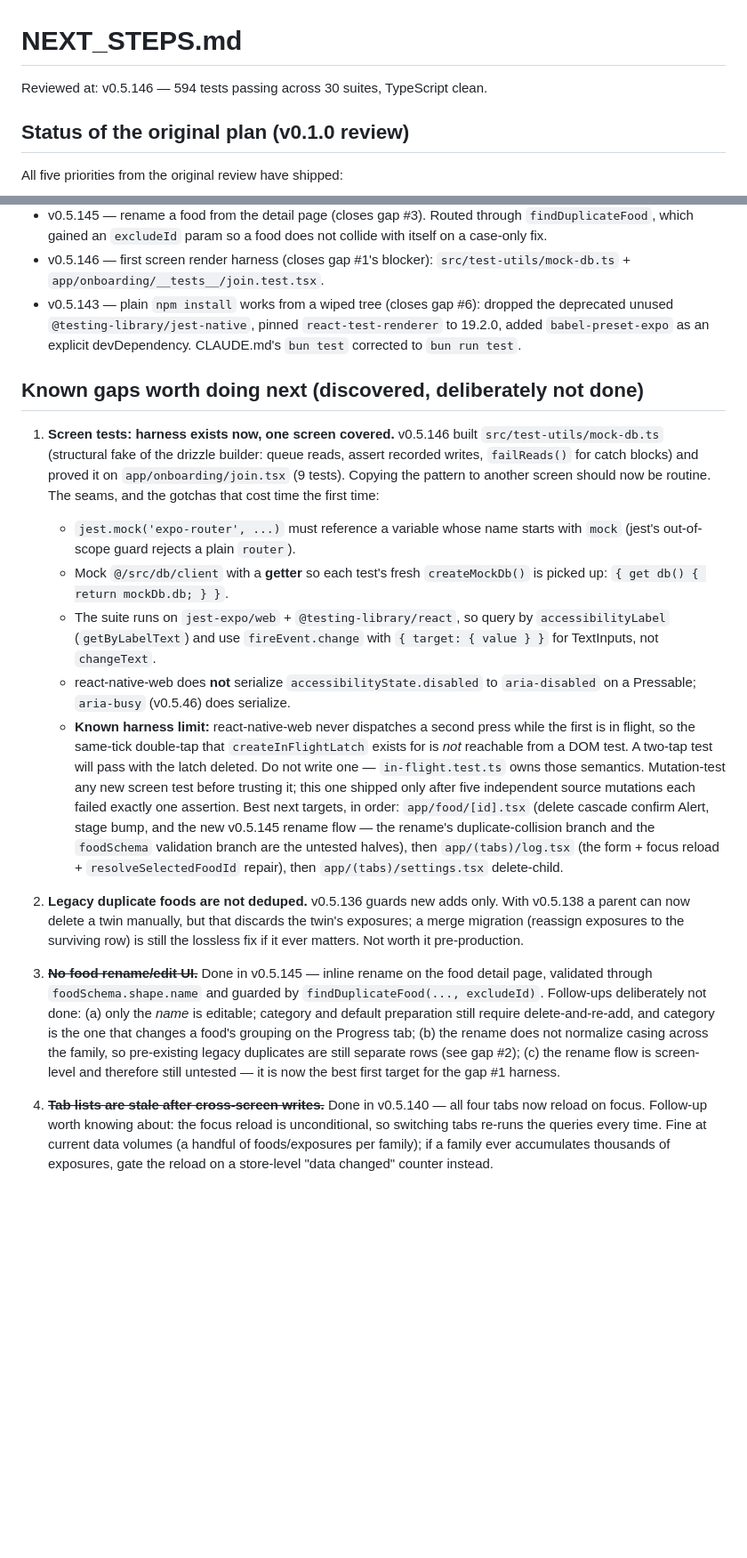
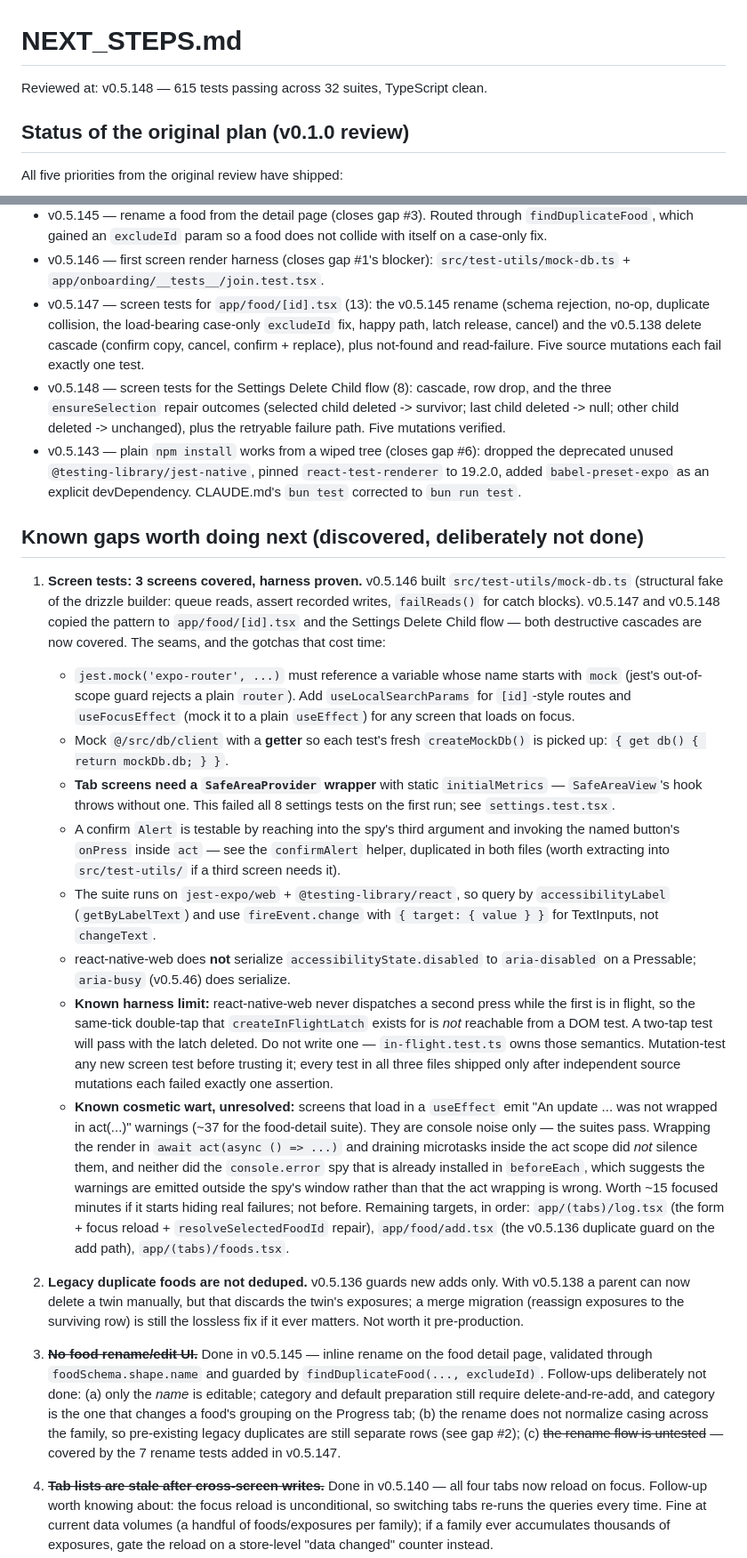
Before and after one commit to JonLoss55812/FoodExposure, a Markdown page: NEXT_STEPS.md, 2 parts joined by grey strips. Shown at 89% size. GitHub-like rendering; blank space fills up the shorter version.

Commit message:
docs: refresh NEXT_STEPS.md after v0.5.147/v0.5.148
Records the two screens now covered, and folds the seams learned this
session into gap #1 so the next one does not rediscover them: the
SafeAreaProvider wrapper every tab screen needs, the useFocusEffect mock,
and the confirmAlert pattern for testing a destructive confirm dialog.

Also records one thing deliberately left undone — the "not wrapped in
act" console noise emitted by screens that load in a useEffect — with
what was already tried, so the next session does not repeat it.

Co-Authored-By: Claude Opus 5 <noreply@anthropic.com>

```diff
--- a/NEXT_STEPS.md
+++ b/NEXT_STEPS.md
@@ -1,6 +1,6 @@
 # NEXT_STEPS.md
 
-Reviewed at: v0.5.146 — 594 tests passing across 30 suites, TypeScript clean.
+Reviewed at: v0.5.148 — 615 tests passing across 32 suites, TypeScript clean.
 
 ## Status of the original plan (v0.1.0 review)
 
@@ -42,6 +42,15 @@ All five priorities from the original review have shipped:
   does not collide with itself on a case-only fix.
 - v0.5.146 — first screen render harness (closes gap #1's blocker):
   `src/test-utils/mock-db.ts` + `app/onboarding/__tests__/join.test.tsx`.
+- v0.5.147 — screen tests for `app/food/[id].tsx` (13): the v0.5.145 rename
+  (schema rejection, no-op, duplicate collision, the load-bearing case-only
+  `excludeId` fix, happy path, latch release, cancel) and the v0.5.138 delete
+  cascade (confirm copy, cancel, confirm + replace), plus not-found and
+  read-failure. Five source mutations each fail exactly one test.
+- v0.5.148 — screen tests for the Settings Delete Child flow (8): cascade,
+  row drop, and the three `ensureSelection` repair outcomes (selected child
+  deleted -> survivor; last child deleted -> null; other child deleted ->
+  unchanged), plus the retryable failure path. Five mutations verified.
 - v0.5.143 — plain `npm install` works from a wiped tree (closes gap #6):
   dropped the deprecated unused `@testing-library/jest-native`, pinned
   `react-test-renderer` to 19.2.0, added `babel-preset-expo` as an explicit
@@ -49,16 +58,25 @@ All five priorities from the original review have shipped:
 
 ## Known gaps worth doing next (discovered, deliberately not done)
 
-1. **Screen tests: harness exists now, one screen covered.** v0.5.146 built
+1. **Screen tests: 3 screens covered, harness proven.** v0.5.146 built
    `src/test-utils/mock-db.ts` (structural fake of the drizzle builder:
-   queue reads, assert recorded writes, `failReads()` for catch blocks) and
-   proved it on `app/onboarding/join.tsx` (9 tests). Copying the pattern to
-   another screen should now be routine. The seams, and the gotchas that
-   cost time the first time:
+   queue reads, assert recorded writes, `failReads()` for catch blocks).
+   v0.5.147 and v0.5.148 copied the pattern to `app/food/[id].tsx` and the
+   Settings Delete Child flow — both destructive cascades are now covered.
+   The seams, and the gotchas that cost time:
    - `jest.mock('expo-router', ...)` must reference a variable whose name
      starts with `mock` (jest's out-of-scope guard rejects a plain `router`).
+     Add `useLocalSearchParams` for `[id]`-style routes and `useFocusEffect`
+     (mock it to a plain `useEffect`) for any screen that loads on focus.
    - Mock `@/src/db/client` with a **getter** so each test's fresh
      `createMockDb()` is picked up: `{ get db() { return mockDb.db; } }`.
+   - **Tab screens need a `SafeAreaProvider` wrapper** with static
+     `initialMetrics` — `SafeAreaView`'s hook throws without one. This failed
+     all 8 settings tests on the first run; see `settings.test.tsx`.
+   - A confirm `Alert` is testable by reaching into the spy's third argument
+     and invoking the named button's `onPress` inside `act` — see the
+     `confirmAlert` helper, duplicated in both files (worth extracting into
+     `src/test-utils/` if a third screen needs it).
    - The suite runs on `jest-expo/web` + `@testing-library/react`, so query
      by `accessibilityLabel` (`getByLabelText`) and use `fireEvent.change`
      with `{ target: { value } }` for TextInputs, not `changeText`.
@@ -69,13 +87,20 @@ All five priorities from the original review have shipped:
      `createInFlightLatch` exists for is *not* reachable from a DOM test.
      A two-tap test will pass with the latch deleted. Do not write one —
      `in-flight.test.ts` owns those semantics. Mutation-test any new screen
-     test before trusting it; this one shipped only after five independent
-     source mutations each failed exactly one assertion.
-   Best next targets, in order: `app/food/[id].tsx` (delete cascade confirm
-   Alert, stage bump, and the new v0.5.145 rename flow — the rename's
-   duplicate-collision branch and the `foodSchema` validation branch are the
-   untested halves), then `app/(tabs)/log.tsx` (the form + focus reload +
-   `resolveSelectedFoodId` repair), then `app/(tabs)/settings.tsx` delete-child.
+     test before trusting it; every test in all three files shipped only
+     after independent source mutations each failed exactly one assertion.
+   - **Known cosmetic wart, unresolved:** screens that load in a
+     `useEffect` emit "An update ... was not wrapped in act(...)" warnings
+     (~37 for the food-detail suite). They are console noise only — the
+     suites pass. Wrapping the render in `await act(async () => ...)` and
+     draining microtasks inside the act scope did *not* silence them, and
+     neither did the `console.error` spy that is already installed in
+     `beforeEach`, which suggests the warnings are emitted outside the
+     spy's window rather than that the act wrapping is wrong. Worth ~15
+     focused minutes if it starts hiding real failures; not before.
+   Remaining targets, in order: `app/(tabs)/log.tsx` (the form + focus
+   reload + `resolveSelectedFoodId` repair), `app/food/add.tsx` (the
+   v0.5.136 duplicate guard on the add path), `app/(tabs)/foods.tsx`.
 
 2. **Legacy duplicate foods are not deduped.** v0.5.136 guards new adds only.
    With v0.5.138 a parent can now delete a twin manually, but that discards the
@@ -88,8 +113,8 @@ All five priorities from the original review have shipped:
    require delete-and-re-add, and category is the one that changes a food's
    grouping on the Progress tab; (b) the rename does not normalize casing
    across the family, so pre-existing legacy duplicates are still separate
-   rows (see gap #2); (c) the rename flow is screen-level and therefore
-   still untested — it is now the best first target for the gap #1 harness.
+   rows (see gap #2); (c) ~~the rename flow is untested~~ — covered by
+   the 7 rename tests added in v0.5.147.
 4. **~~Tab lists are stale after cross-screen writes.~~** Done in v0.5.140 —
    all four tabs now reload on focus. Follow-up worth knowing about: the
    focus reload is unconditional, so switching tabs re-runs the queries every
```
